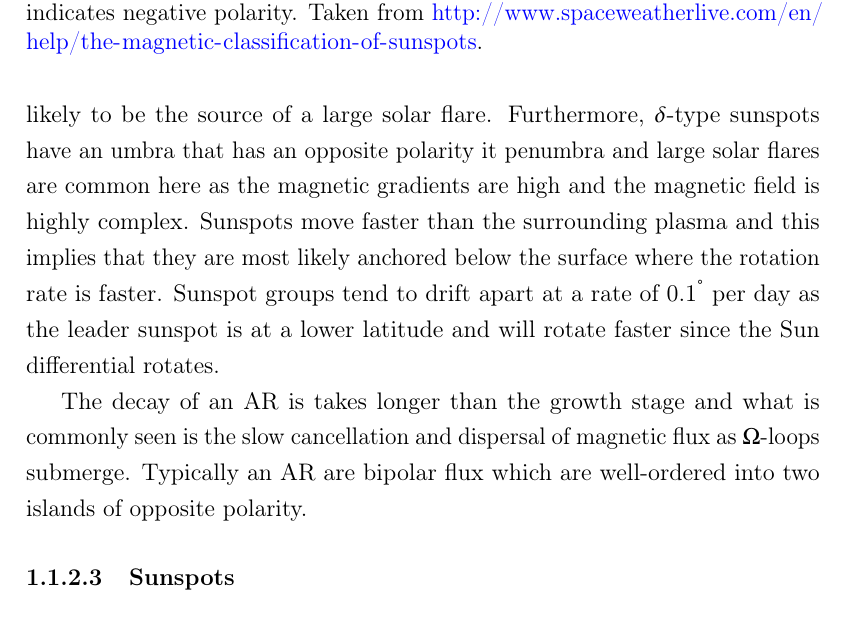
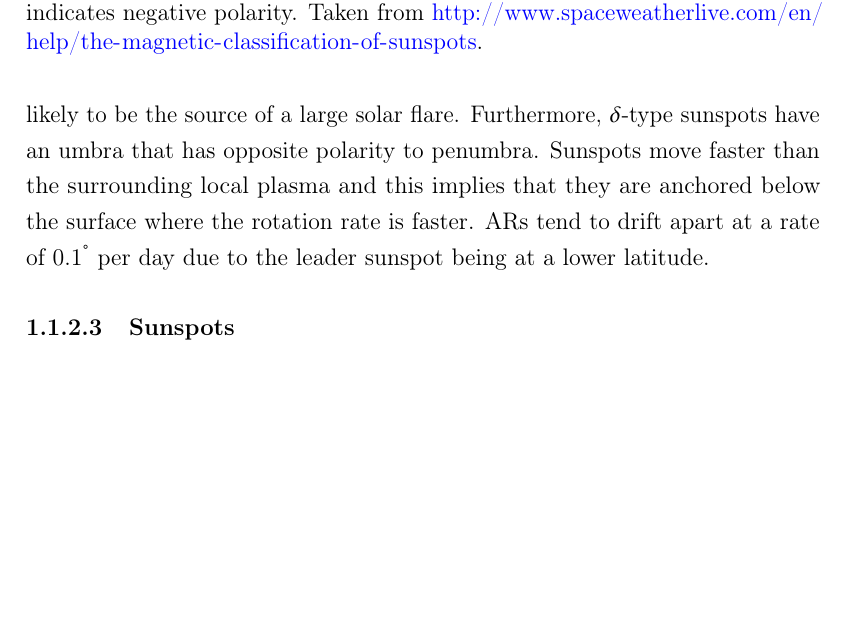
Before and after one commit to nabobalis/PhDThesis, a LaTeX thesis (thesis.tex, which reads Chapter1/chapter1.tex): part of page 24 of 166, cut so that both start at the same text, the shorter picture padded with empty space. Compiled offline with pdfLaTeX.

Commit message:
On to sunspots

```diff
--- a/Chapter1/chapter1.tex
+++ b/Chapter1/chapter1.tex
@@ -243,9 +243,9 @@
 	Figure \ref{fig:AR_Mag} show a complex AR that was observed with the National Aeronautics and Space Administration's (NASA) Solar Dynamics Observatory's (SDO) Helioseismic and Magnetic Imager (HMI) instrument.
 	The top image is a white light view of the AR while the bottom image is a line-of-sight (LOS) magnetogram where blue is positive polarity and red is negative polarity.
 	ARs with complex magnetic field geometries are more likely to be the source of a large solar flare.
-	Furthermore, $\delta$-type sunspots have an umbra that has an opposite polarity it penumbra and large solar flares are common here as the magnetic gradients are high and the magnetic field is highly complex.
-	Sunspots move faster than the surrounding plasma and this implies that they are most likely anchored below the surface where the rotation rate is faster.
-	Sunspot groups tend to drift apart at a rate of 0.1$^\degree$ per day as the leader sunspot is at a lower latitude and will rotate faster since the Sun differential rotates.
+	Furthermore, $\delta$-type sunspots have an umbra that has opposite polarity to penumbra.
+	Sunspots move faster than the surrounding local plasma and this implies that they are anchored below the surface where the rotation rate is faster.
+	ARs tend to drift apart at a rate of 0.1$^\degree$ per day due to the leader sunspot being at a lower latitude.
 
 	\begin{figure}
 		\centering
@@ -259,9 +259,6 @@
 		        }
 		\label{fig:AR_Mag}
 	\end{figure}
-
-	The decay of an AR is takes longer than the growth stage and what is commonly seen is the slow cancellation and dispersal of magnetic flux as $\Omega$-loops submerge.
-	Typically an AR are bipolar flux which are well-ordered into two islands of opposite polarity.
 
 \subsubsection{Sunspots}
 
```
